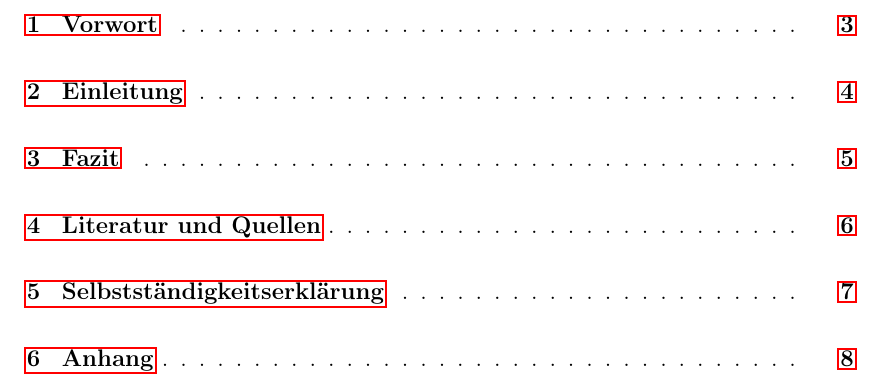
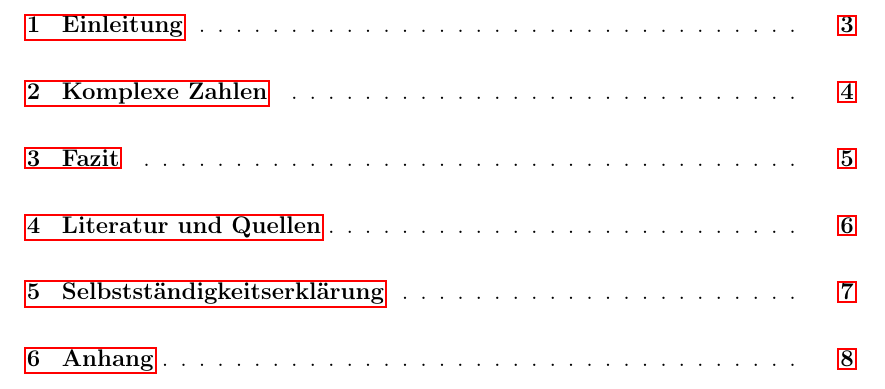
Before and after one commit to cderszteler/facharbeit, a LaTeX document (src/main.tex, which reads src/sections/complexNumberts.tex): part of page 2 of 8, cut at the place of the change. Compiled offline with pdfLaTeX.

Commit message:
Add first empty section

```diff
--- a/src/main.tex
+++ b/src/main.tex
@@ -34,4 +34,3 @@
   \tableofcontents
   \newpage
 
-  \section{Vorwort}\label{sec:preface}
--- /dev/null
+++ b/src/sections/complexNumberts.tex
@@ -0,0 +1 @@
+\section{Komplexe Zahlen}\label{sec:complex-numbers}
```
Also changed, not shown: src/main.tex (4 more changed lines).
